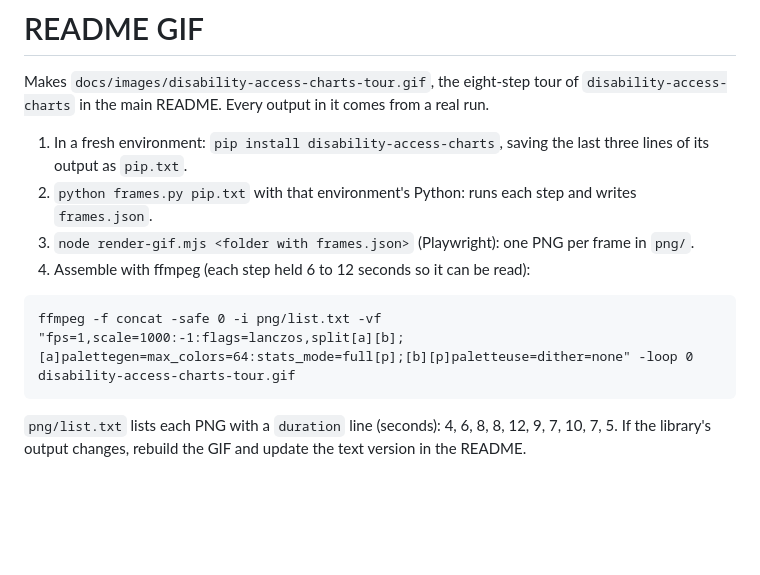
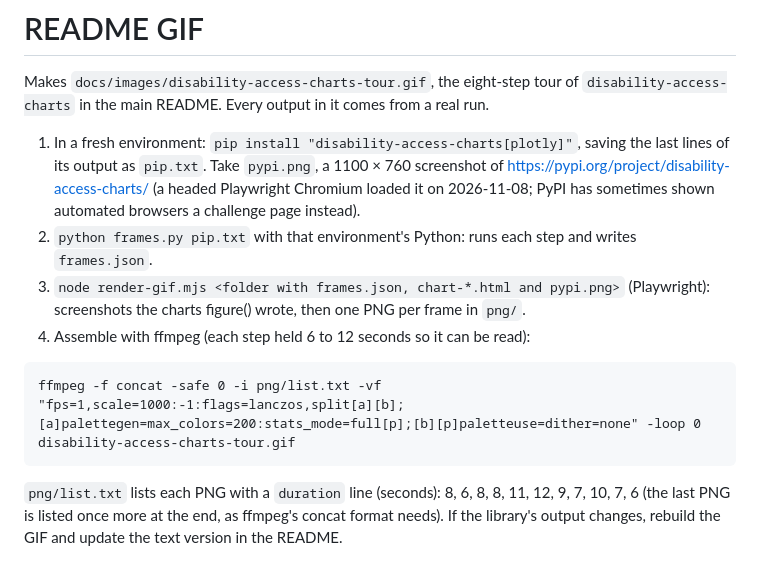
Before and after one commit to batestguy/curb-cut, a Markdown page: scripts/readme-gif/README.md, the part around the change. Drawn GitHub-style; blank space fills up the shorter version.

````diff
--- a/scripts/readme-gif/README.md
+++ b/scripts/readme-gif/README.md
@@ -3,14 +3,15 @@
 Makes `docs/images/disability-access-charts-tour.gif`, the eight-step tour of
 `disability-access-charts` in the main README. Every output in it comes from a real run.
 
-1. In a fresh environment: `pip install disability-access-charts`, saving the last three lines of its output as `pip.txt`.
+1. In a fresh environment: `pip install "disability-access-charts[plotly]"`, saving the last lines of its output as `pip.txt`.
+   Take `pypi.png`, a 1100 × 760 screenshot of https://pypi.org/project/disability-access-charts/ (a headed Playwright Chromium loaded it on 2026-11-08; PyPI has sometimes shown automated browsers a challenge page instead).
 2. `python frames.py pip.txt` with that environment's Python: runs each step and writes `frames.json`.
-3. `node render-gif.mjs <folder with frames.json>` (Playwright): one PNG per frame in `png/`.
+3. `node render-gif.mjs <folder with frames.json, chart-*.html and pypi.png>` (Playwright): screenshots the charts figure() wrote, then one PNG per frame in `png/`.
 4. Assemble with ffmpeg (each step held 6 to 12 seconds so it can be read):
 
 ```
-ffmpeg -f concat -safe 0 -i png/list.txt -vf "fps=1,scale=1000:-1:flags=lanczos,split[a][b];[a]palettegen=max_colors=64:stats_mode=full[p];[b][p]paletteuse=dither=none" -loop 0 disability-access-charts-tour.gif
+ffmpeg -f concat -safe 0 -i png/list.txt -vf "fps=1,scale=1000:-1:flags=lanczos,split[a][b];[a]palettegen=max_colors=200:stats_mode=full[p];[b][p]paletteuse=dither=none" -loop 0 disability-access-charts-tour.gif
 ```
 
-`png/list.txt` lists each PNG with a `duration` line (seconds): 4, 6, 8, 8, 12, 9, 7, 10, 7, 5.
+`png/list.txt` lists each PNG with a `duration` line (seconds): 8, 6, 8, 8, 11, 12, 9, 7, 10, 7, 6 (the last PNG is listed once more at the end, as ffmpeg's concat format needs).
 If the library's output changes, rebuild the GIF and update the text version in the README.
````
Also changed, not shown: README.md (+21 -13 lines), docs/images/disability-access-charts-tour.gif, 2 other files.
